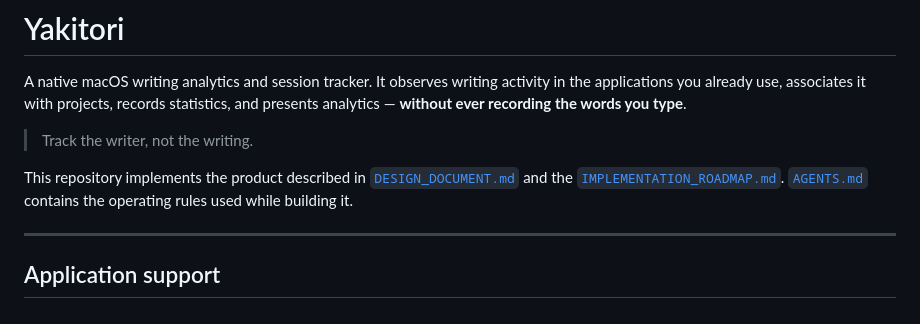
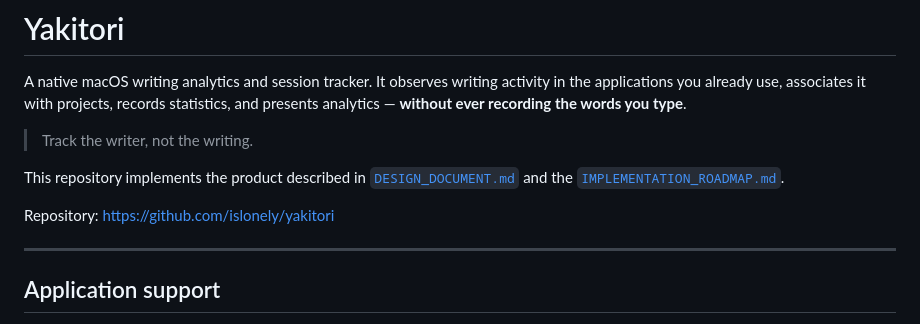
Before and after one commit to islonely/yakitori, a Markdown page: README.md, the part around the change. GitHub-like rendering.

```diff
--- a/README.md
+++ b/README.md
@@ -8,8 +8,9 @@ statistics, and presents analytics — **without ever recording the words you ty
 
 This repository implements the product described in
 [`DESIGN_DOCUMENT.md`](DESIGN_DOCUMENT.md) and the
-[`IMPLEMENTATION_ROADMAP.md`](IMPLEMENTATION_ROADMAP.md). [`AGENTS.md`](AGENTS.md)
-contains the operating rules used while building it.
+[`IMPLEMENTATION_ROADMAP.md`](IMPLEMENTATION_ROADMAP.md).
+
+Repository: https://github.com/islonely/yakitori
 
 ---
 
```
Also changed, not shown: IMPLEMENTATION_ROADMAP.md (+2 -1 lines).
